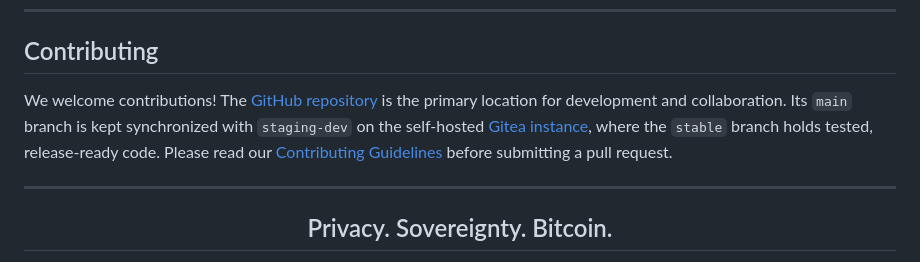
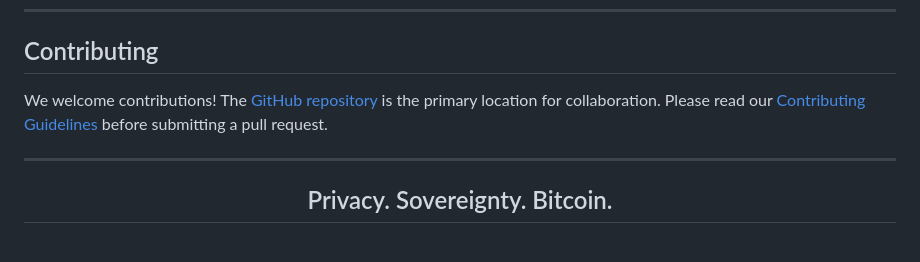
Before and after one commit to naturallaw777/Sovran_SystemsOS, a Markdown page: README.md, the part around one of its changes. Rendered like a GitHub page.

```diff
--- a/README.md
+++ b/README.md
@@ -825,10 +794,7 @@ Read the complete license terms in [`LICENSE`](LICENSE).
 
 We welcome contributions! The
 [GitHub repository](https://github.com/naturallaw777/Sovran_SystemsOS) is the
-primary location for development and collaboration. Its `main` branch is kept
-synchronized with `staging-dev` on the self-hosted
-[Gitea instance](https://git.sovransystems.com/Sovran_Systems/Sovran_SystemsOS),
-where the `stable` branch holds tested, release-ready code. Please read our
+primary location for collaboration. Please read our
 [Contributing Guidelines](CONTRIBUTING.md) before submitting a pull request.
 
 <div align="center">
```
Also changed, not shown: other parts of README.md (+14 -45 lines).
